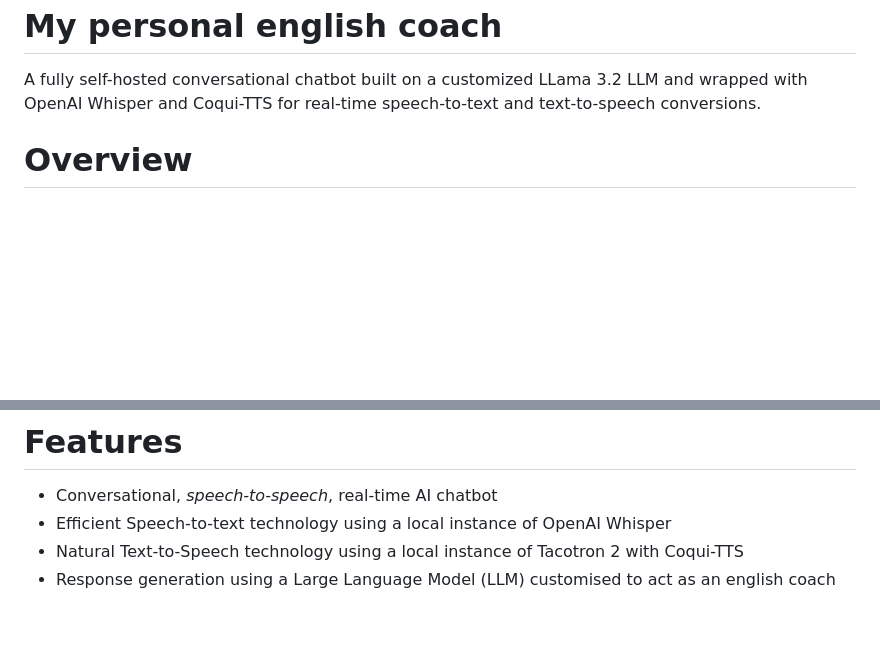
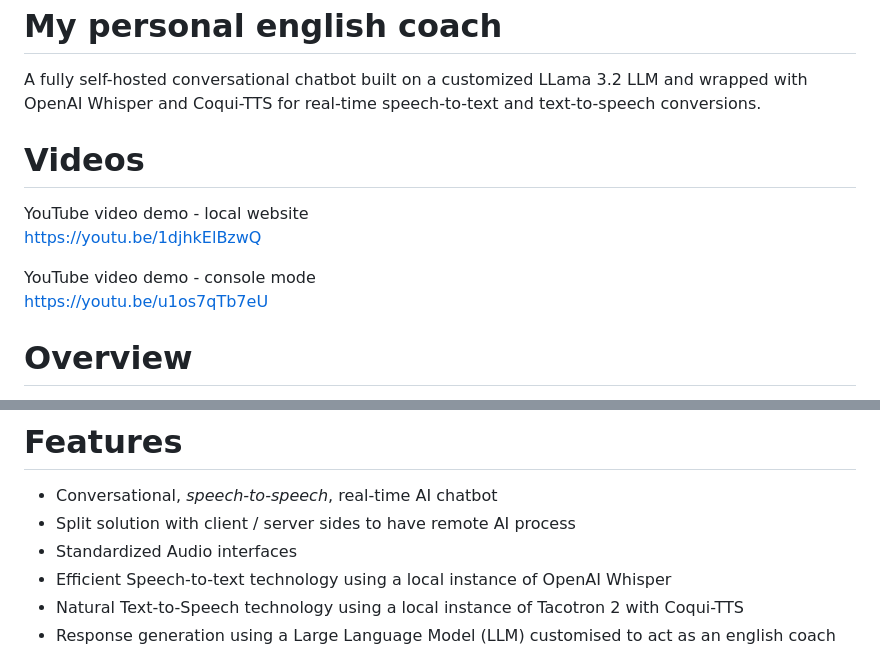
Before and after one commit to jmasclef/my-english-coach, a Markdown page: README.md, 2 parts joined by grey strips. Rendered like a GitHub page; blank space fills up the shorter version.

Commit message:
README content with video links

```diff
--- a/README.md
+++ b/README.md
@@ -2,6 +2,14 @@
 =============================
 
 A fully self-hosted conversational chatbot built on a customized LLama 3.2 LLM and wrapped with OpenAI Whisper and Coqui-TTS for real-time speech-to-text and text-to-speech conversions.
+
+# Videos
+YouTube video demo - local website
+https://youtu.be/1djhkElBzwQ
+
+YouTube video demo - console mode
+https://youtu.be/u1os7qTb7eU
+
 
 # Overview
 
@@ -105,6 +113,8 @@ The whole installation will use ~10Go:
 # Features
 
 * Conversational, _speech-to-speech_, real-time AI chatbot
+* Split solution with client / server sides to have remote AI process
+* Standardized Audio interfaces
 * Efficient Speech-to-text technology using a local instance of OpenAI Whisper
 * Natural Text-to-Speech technology using a local instance of Tacotron 2 with Coqui-TTS
 * Response generation using a Large Language Model (LLM) customised to act as an english coach
```
